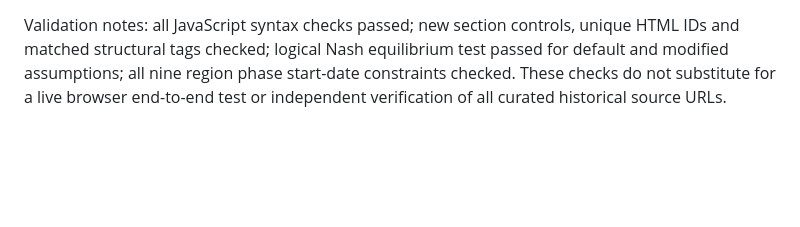
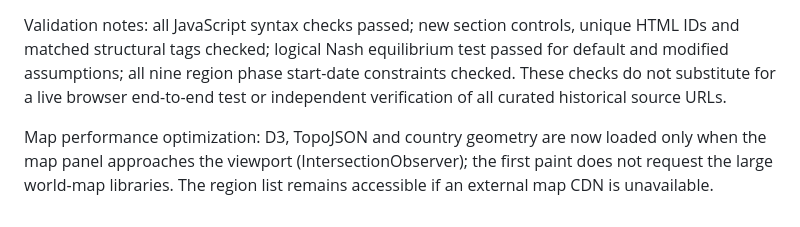
Before and after one commit to mariodinakus/world-faultline, a Markdown page: pax/README.md, the part around the change. Rendered like a GitHub page; blank space fills up the shorter version.

Commit message:
Document PAX 2.2 lazy global-map loading and initial-payload reduction

```diff
--- a/pax/README.md
+++ b/pax/README.md
@@ -99,3 +99,5 @@ Four new UI capabilities added in `pax/index.html`, `desk.css` and small depende
 Performance: `pax-intelligence-fast.onrender.com` is still the preferred static Render homepage; `pax-conflict-intelligence.onrender.com` is the JSON API service. No new server-side news calls, chart frameworks or heavyweight modeling libraries were introduced for 2.2. English and Greek are maintained in `i18n.js` and the new scripts.
 
 Validation notes: all JavaScript syntax checks passed; new section controls, unique HTML IDs and matched structural tags checked; logical Nash equilibrium test passed for default and modified assumptions; all nine region phase start-date constraints checked. These checks do not substitute for a live browser end-to-end test or independent verification of all curated historical source URLs.
+
+Map performance optimization: D3, TopoJSON and country geometry are now loaded only when the map panel approaches the viewport (IntersectionObserver); the first paint does not request the large world-map libraries. The region list remains accessible if an external map CDN is unavailable.
```
